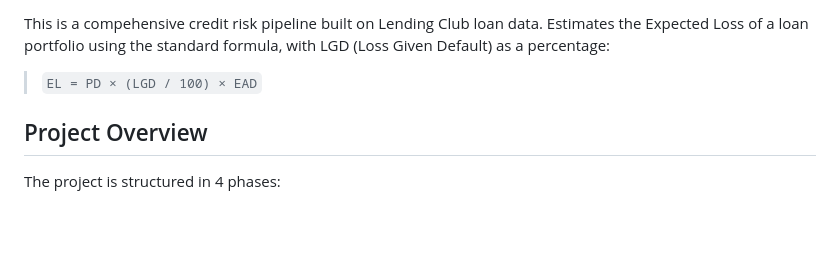
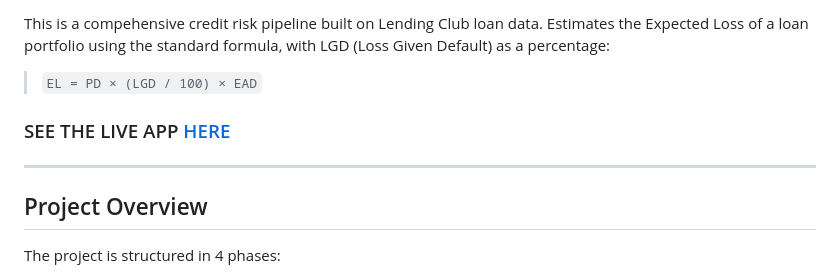
Before and after one commit to sergioiglesias1/credit-risk-modeling, a Markdown page: README.md, the part around one of its changes. GitHub-like rendering; blank space fills up the shorter version.

Commit message:
added badge and link to live app

```diff
--- a/README.md
+++ b/README.md
@@ -7,6 +8,9 @@
 This is a compehensive credit risk pipeline built on Lending Club loan data. Estimates the Expected Loss of a loan portfolio using the standard formula, with LGD (Loss Given Default) as a percentage:
 
 > `EL = PD × (LGD / 100) × EAD`
+
+### SEE THE LIVE APP [HERE](https://credit-risk-pp.streamlit.app/)
+---
 
 ## Project Overview
 
```
Also changed, not shown: other parts of README.md (+1 -0 lines).
